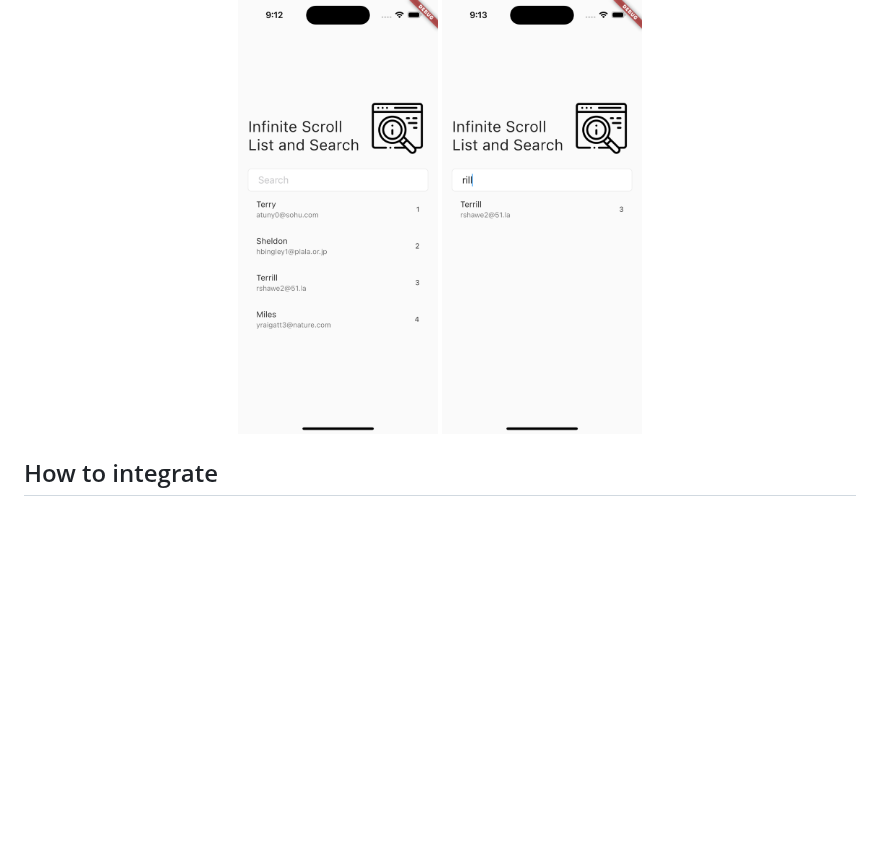
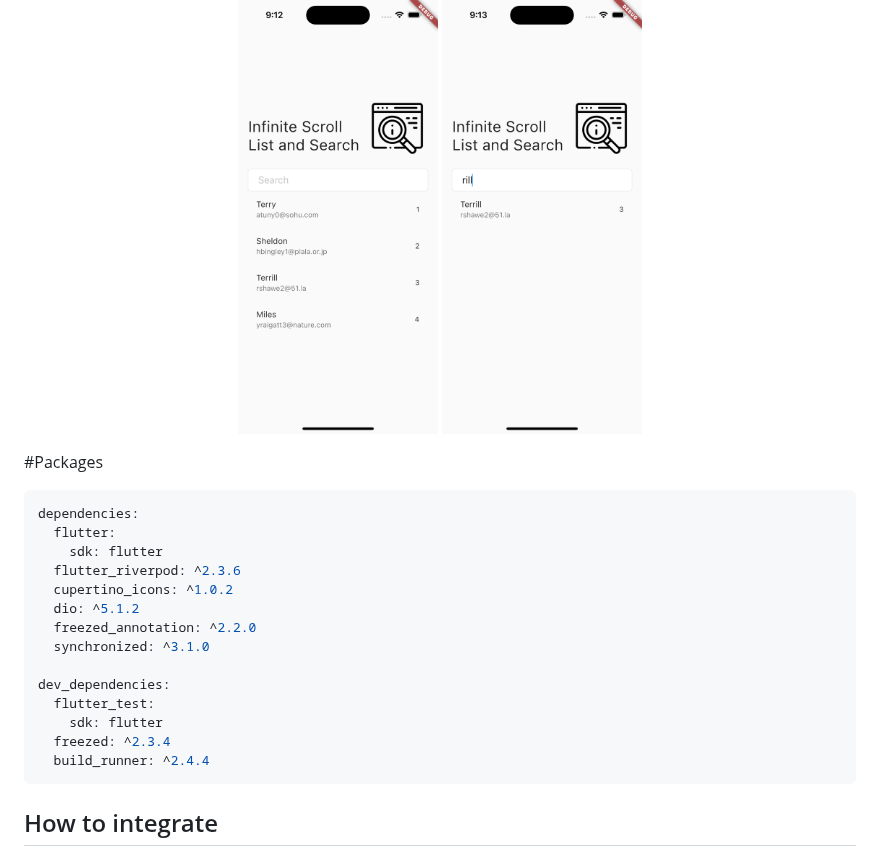
Before and after one commit to rahat-limit/Infinite-Scroll-List-and-Search, a Markdown page: README.md, the part around the change. Drawn GitHub-style; blank space fills up the shorter version.

````diff
--- a/README.md
+++ b/README.md
@@ -7,6 +7,25 @@
   <img src = "https://github.com/rahat-limit/Infinite-Scroll-List-and-Search/blob/master/assets/simulator_screenshot_71614016-C698-4EC7-A612-AAEE2357B95B.png" width=200>
    <img src = "https://github.com/rahat-limit/Infinite-Scroll-List-and-Search/blob/master/assets/simulator_screenshot_4EE87418-7023-4CE9-9D17-63B3E280C39E.png" width=200>
 </p>
+
+#Packages
+
+```yaml
+dependencies:
+  flutter:
+    sdk: flutter
+  flutter_riverpod: ^2.3.6
+  cupertino_icons: ^1.0.2
+  dio: ^5.1.2
+  freezed_annotation: ^2.2.0
+  synchronized: ^3.1.0
+
+dev_dependencies:
+  flutter_test:
+    sdk: flutter
+  freezed: ^2.3.4
+  build_runner: ^2.4.4
+```
 
 ## How to integrate
 ### API Calls
````
